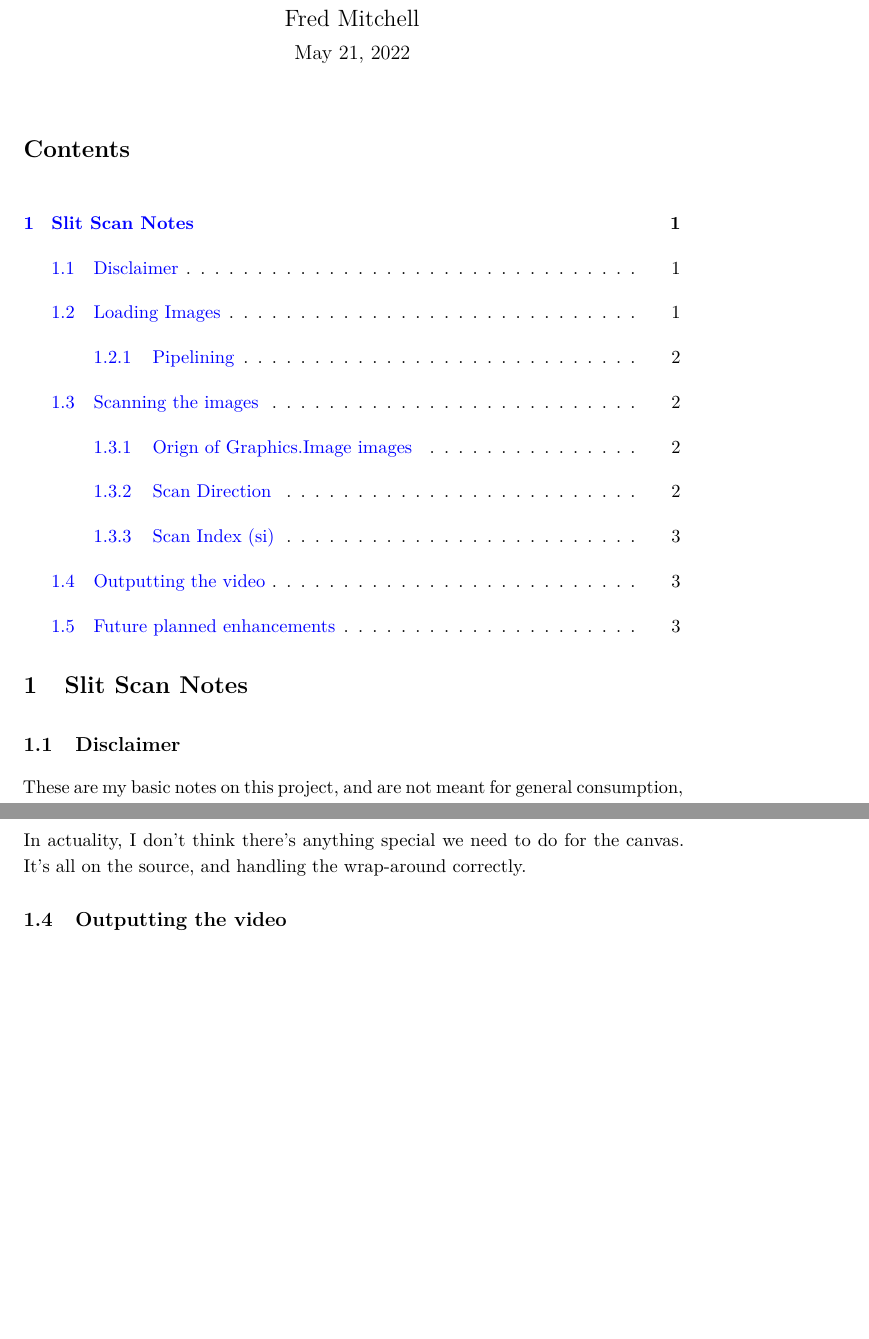
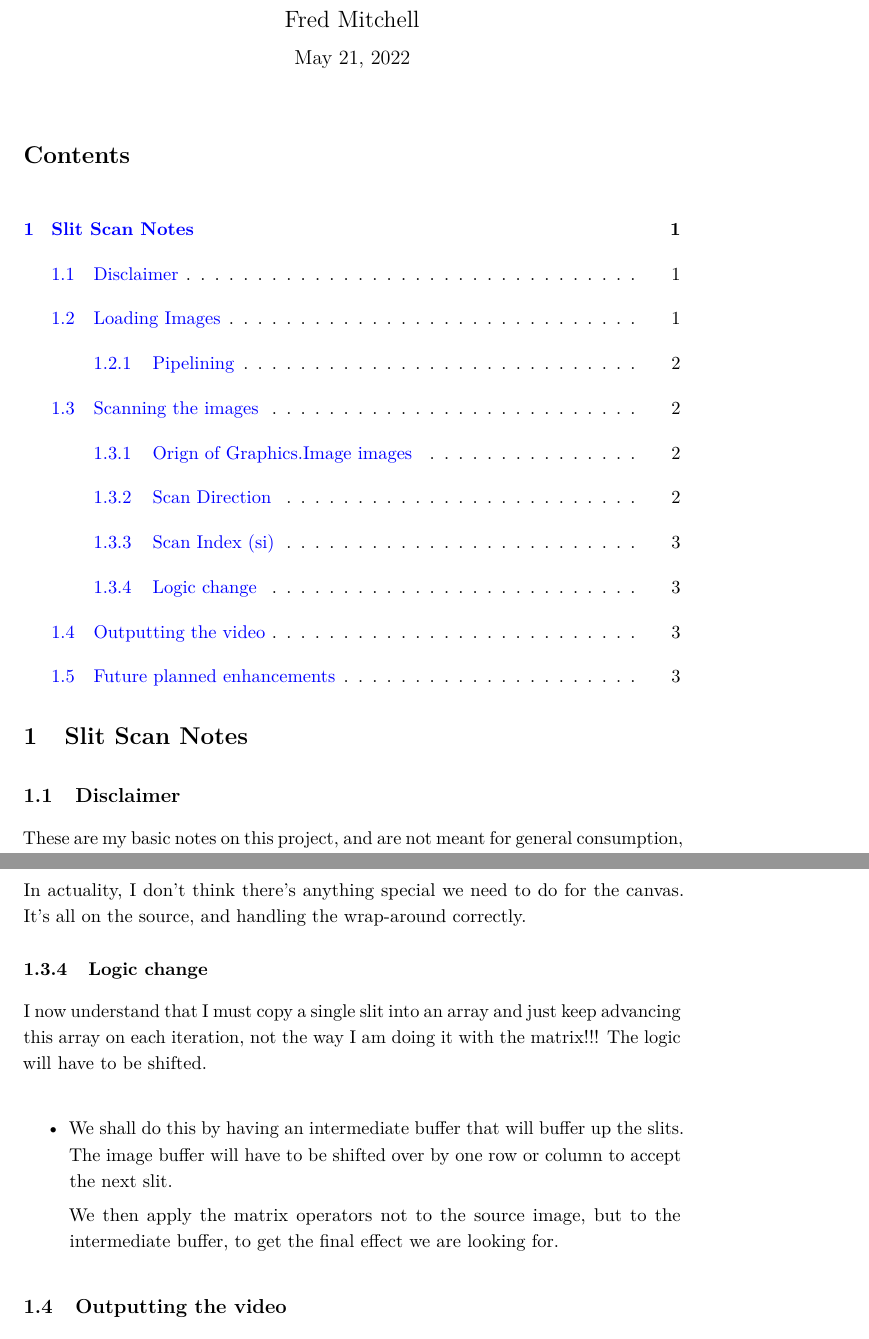
Before and after one commit to flajann2/slit-scan, a LaTeX document (NOTES.tex): two parts of pages 1 and 3 of 3, joined at a grey line, cut so that both start at the same text, the shorter picture padded with empty space. Compiled offline with pdfLaTeX; a LaTeX package or settings file that is missing is left out.

Commit message:
new logic is in the works

```diff
--- a/NOTES.tex
+++ b/NOTES.tex
@@ -69,9 +69,9 @@
 
 
 \section{Slit Scan Notes}
-\label{sec:orgd276e23}
+\label{sec:org9c368ec}
 \subsection{Disclaimer}
-\label{sec:org70d71a0}
+\label{sec:org8e7e350}
 These are my basic notes on this project, and are not
 meant for general consumption, and therefore are not
 gauranteed to be accurate or even useful for anyone
@@ -140,5 +140,21 @@ For the canvas, it will simply go to the end and stop.
 
 In actuality, I don't think there's anything special we need to do for the
 canvas. It's all on the source, and handling the wrap-around correctly.
+\subsubsection{Logic change}
+\label{sec:org2fef6a3}
+I now understand that I must copy a single slit into an array and just
+keep advancing this array on each iteration, not the way I am doing
+it with the matrix!!! The logic will have to be shifted.
+
+\begin{itemize}
+\item We shall do this by having an intermediate buffer
+that will buffer up the slits. The image buffer
+will have to be shifted over by one row or column to
+accept the next slit.
+
+We then apply the matrix operators not to the source
+image, but to the intermediate buffer, to get the
+final effect we are looking for.
+\end{itemize}
 
 \subsection{Outputting the video}
```
Also changed, not shown: package.yaml (+1 -0 lines), NOTES.pdf, NOTES.tex (18 more changed lines), 3 other files.
